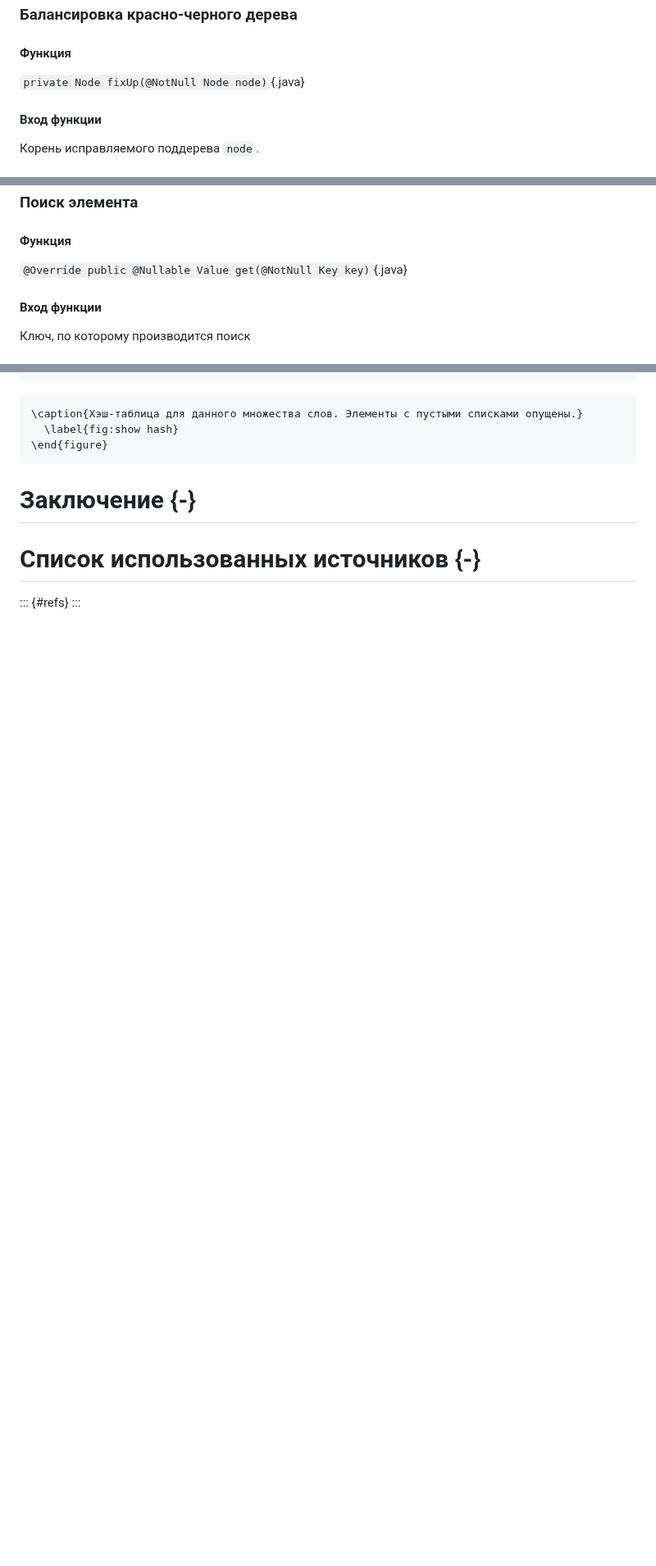
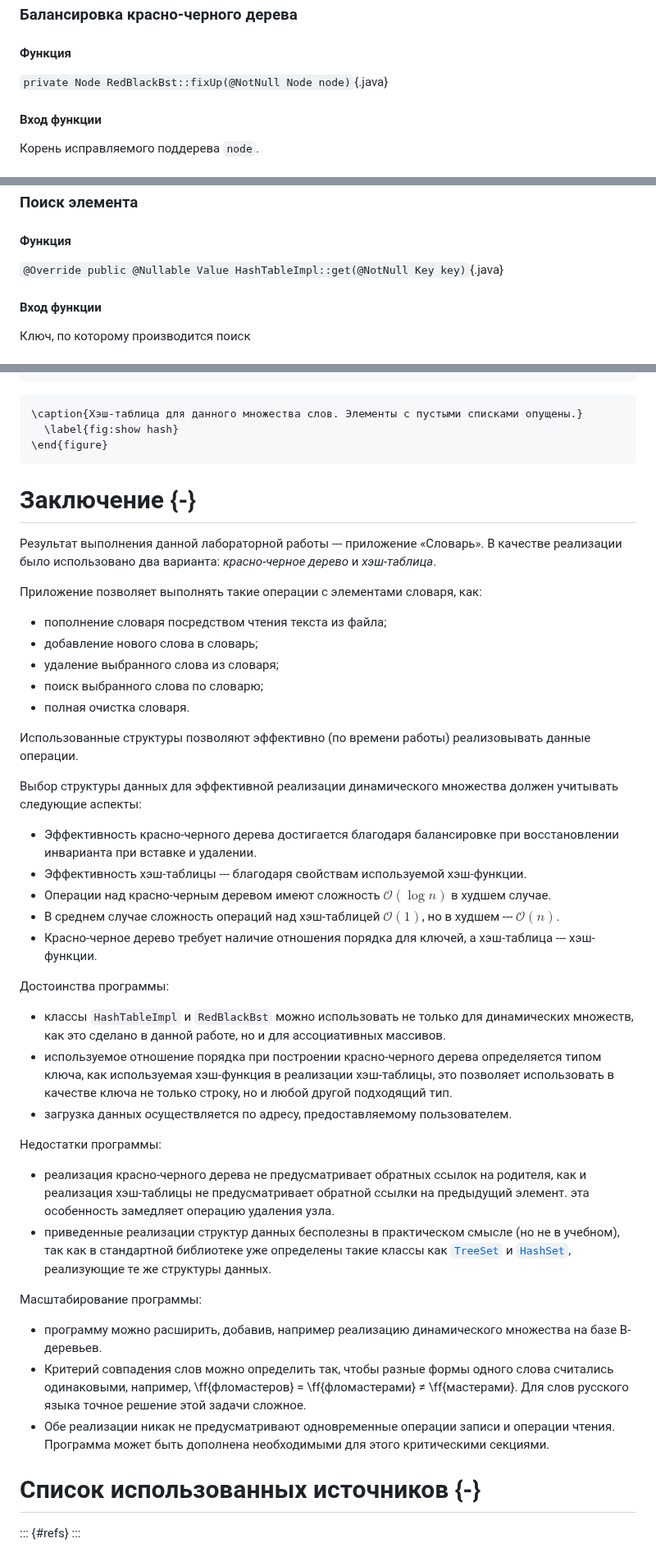
Before and after one commit to mariohuq/polytech-graph-theory, a Markdown page: reports/L6.md, 3 parts joined by grey strips. Shown at 82% size. GitHub-like rendering; blank space fills up the shorter version.

Commit message:
fix reference to funcs, add conclusion

```diff
--- a/reports/L6.md
+++ b/reports/L6.md
@@ -326,7 +326,7 @@ _Повороты_ --- локальные операции в дереве по
 
 #### Функция
 
-`private Node fixUp(@NotNull Node node)`{.java}
+`private Node RedBlackBst::fixUp(@NotNull Node node)`{.java}
 
 #### Вход функции
 
@@ -395,7 +395,7 @@ _Повороты_ --- локальные операции в дереве по
 
 #### Функция
 
-`@Override public @Nullable Value get(@NotNull Key key)`{.java}
+`@Override public @Nullable Value HashTableImpl::get(@NotNull Key key)`{.java}
 
 #### Вход функции
 
@@ -896,7 +896,49 @@ _Повороты_ --- локальные операции в дереве по
 
 # Заключение {-}
 
+Результат выполнения данной лабораторной работы --- приложение «Словарь». В качестве реализации было использовано два варианта: _красно-черное дерево_ и _хэш-таблица_.
 
+Приложение позволяет выполнять такие операции с элементами словаря, как:
+
+- пополнение словаря посредством чтения текста из файла;
+- добавление нового слова в словарь;
+- удаление выбранного слова из словаря;
+- поиск выбранного слова по словарю;
+- полная очистка словаря.
+
+Использованные структуры позволяют эффективно (по времени работы) реализовывать данные операции.
+
+Выбор структуры данных для эффективной реализации динамического множества должен учитывать следующие аспекты:
+
+- Эффективность красно-черного дерева достигается благодаря балансировке при восстановлении инварианта при вставке и удалении.
+- Эффективность хэш-таблицы --- благодаря свойствам используемой хэш-функции.
+- Операции над красно-черным деревом имеют сложность $𝒪(\log n)$ в худшем случае.
+- В среднем случае сложность операций над хэш-таблицей $𝒪(1)$, но в худшем --- $𝒪(n)$.
+- Красно-черное дерево требует наличие отношения порядка для ключей, а хэш-таблица --- хэш-функции.
+
+Достоинства программы:
+
+- классы `HashTableImpl` и `RedBlackBst` можно использовать не только для динамических множеств, как это сделано в данной работе, но и для ассоциативных массивов.
+- используемое отношение порядка при построении красно-черного дерева определяется типом ключа, как используемая хэш-функция в реализации хэш-таблицы, это позволяет использовать в качестве ключа не только строку, но и любой другой подходящий тип.
+- загрузка данных осуществляется по адресу, предоставляемому пользователем.
+
+Недостатки программы:
+
+- реализация красно-черного дерева не предусматривает обратных ссылок на родителя, как и реализация хэш-таблицы не предусматривает обратной ссылки на предыдущий элемент.
+    эта особенность замедляет операцию удаления узла.
+- приведенные реализации структур данных бесполезны в практическом смысле (но не в учебном),
+    так как в стандартной библиотеке уже определены такие классы как
+    [`TreeSet`](https://docs.oracle.com/en/java/javase/17/docs/api/java.base/java/util/TreeSet.html) и
+    [`HashSet`](https://docs.oracle.com/en/java/javase/17/docs/api/java.base/java/util/HashSet.html), реализующие те же структуры данных.
+
+Масштабирование программы:
+
+- программу можно расширить, добавив, например реализацию динамического множества на базе B-деревьев.
+- Критерий совпадения слов можно определить так,
+    чтобы разные формы одного слова считались одинаковыми, например, \ff{фломастеров} = \ff{фломастерами} ≠ \ff{мастерами}.
+    Для слов русского языка точное решение этой задачи сложное.
+- Обе реализации никак не предусматривают одновременные операции записи и операции чтения.
+    Программа может быть дополнена необходимыми для этого критическими секциями.
 
 # Список использованных источников {-}
 
```
Also changed, not shown: other parts of reports/L6.md (+4 -4 lines).
